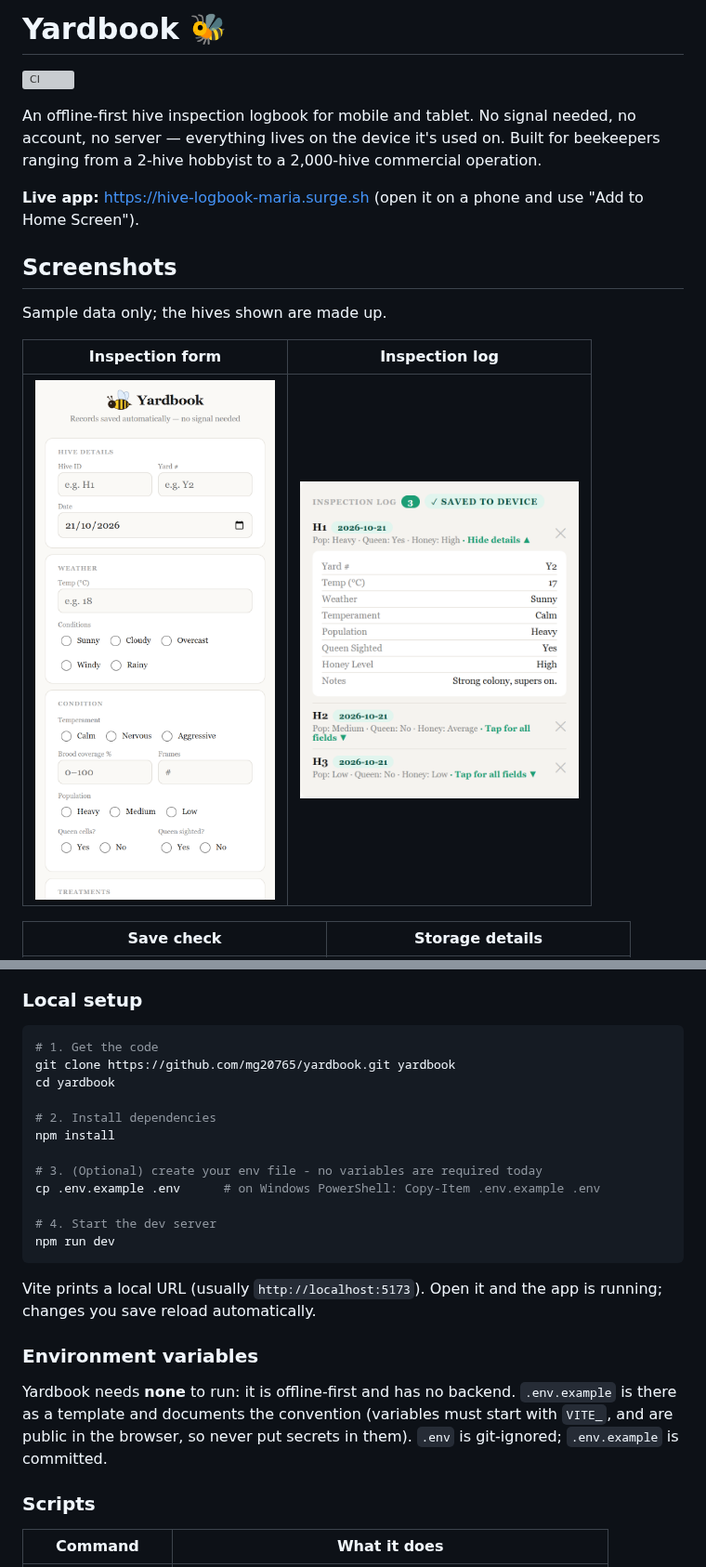
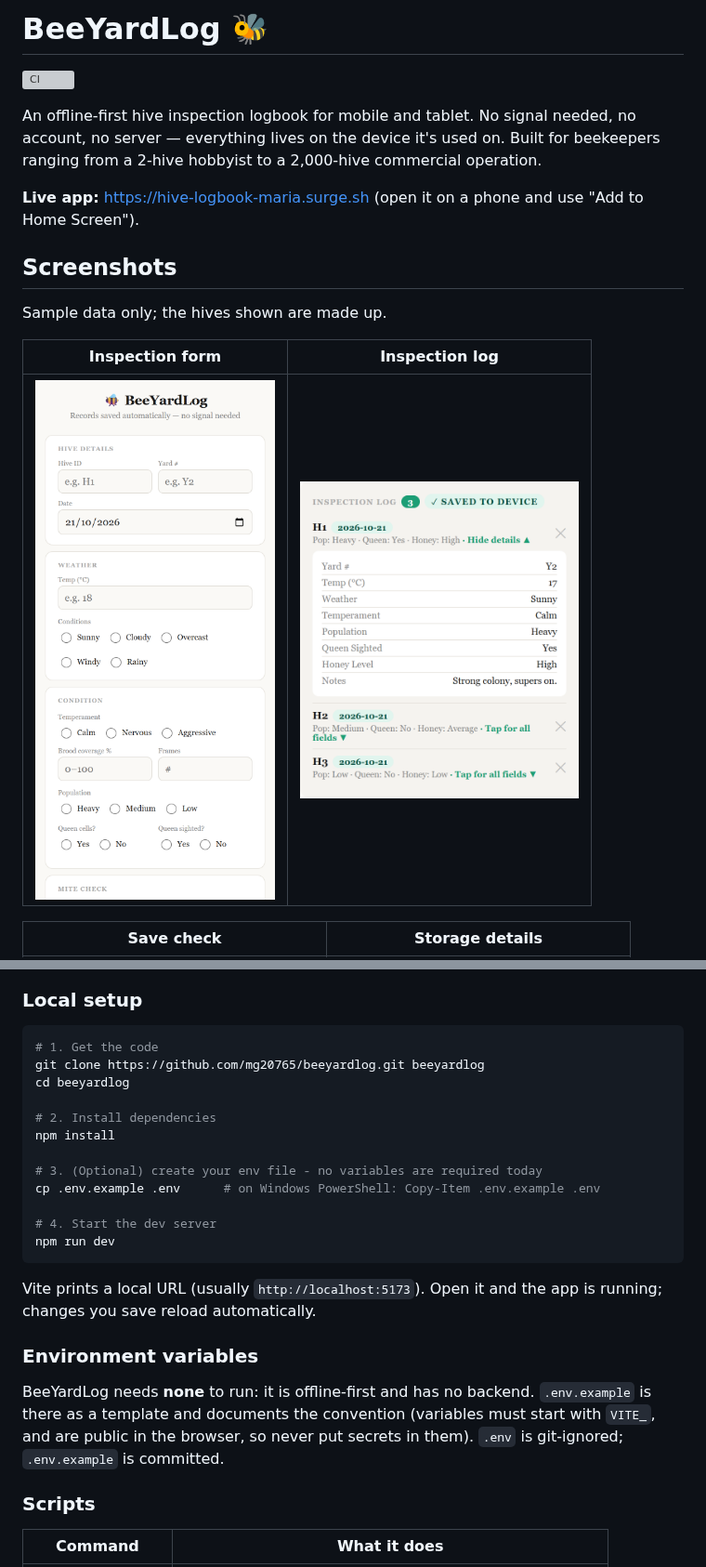
Before and after one commit to mg20765/beeyardlog, a Markdown page: README.md, 2 parts joined by grey strips. Shown at 93% size. Drawn GitHub-style; pictures changed too: docs/screenshots/form.png; grey boxes are pictures that could not be loaded.

Commit message:
Rename app to BeeYardLog, new screenshots, update README

````diff
--- a/README.md
+++ b/README.md
@@ -1,2 +1,2 @@
-# Yardbook 🐝
+# BeeYardLog 🐝
 
@@ -38,8 +39,8 @@ Sample data only; the hives shown are made up.
 
 ```bash
 # 1. Get the code
-git clone https://github.com/mg20765/yardbook.git yardbook
-cd yardbook
+git clone https://github.com/mg20765/beeyardlog.git beeyardlog
+cd beeyardlog
 
 # 2. Install dependencies
 npm install
@@ -55,7 +56,7 @@ Vite prints a local URL (usually `http://localhost:5173`). Open it and the app i
 
 ### Environment variables
 
-Yardbook needs **none** to run: it is offline-first and has no backend. `.env.example` is there as a template and documents the convention (variables must start with `VITE_`, and are public in the browser, so never put secrets in them). `.env` is git-ignored; `.env.example` is committed.
+BeeYardLog needs **none** to run: it is offline-first and has no backend. `.env.example` is there as a template and documents the convention (variables must start with `VITE_`, and are public in the browser, so never put secrets in them). `.env` is git-ignored; `.env.example` is committed.
 
 ### Scripts
 
````
Also changed, not shown: other parts of README.md (+4 -3 lines), docs/screenshots/storage.png, 11 other files.
